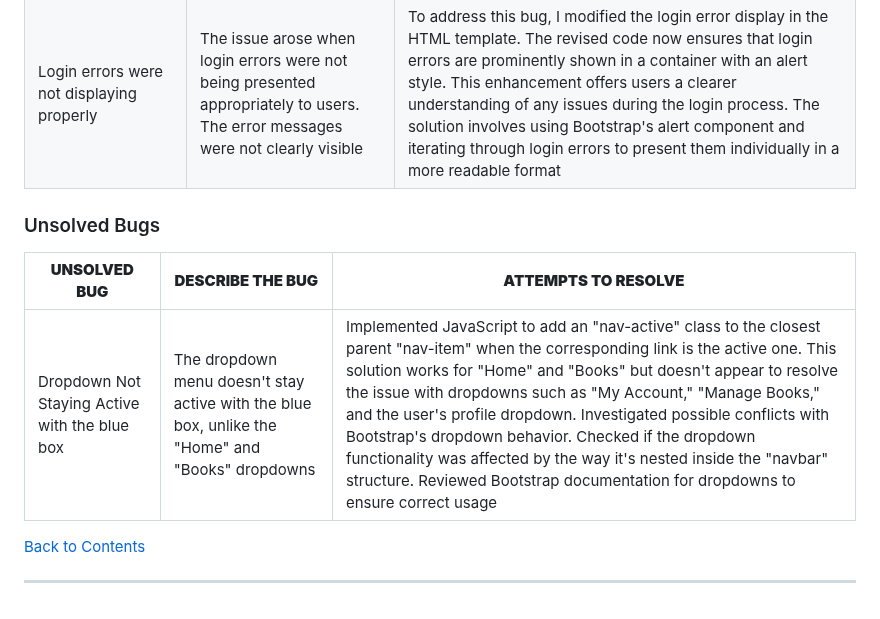
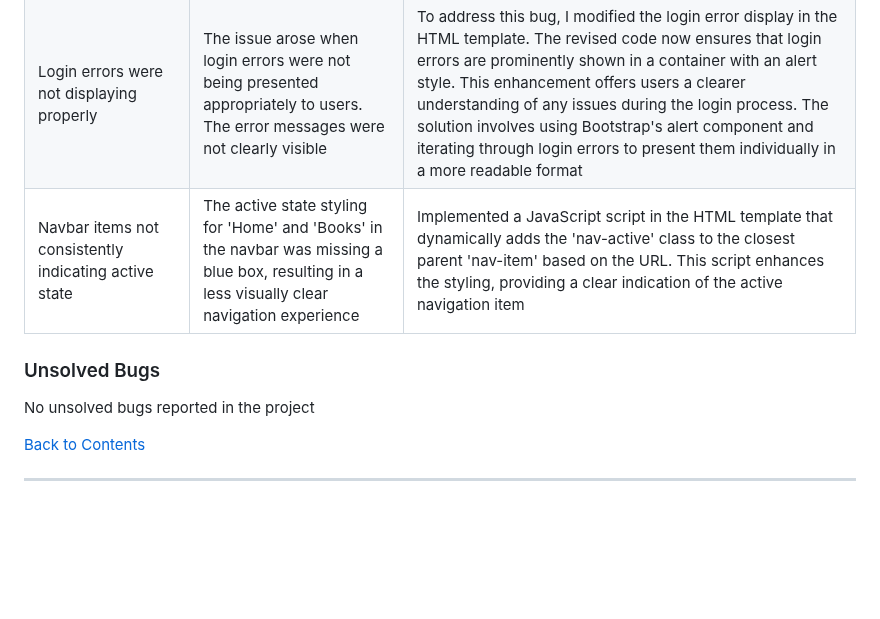
Before and after one commit to IzabellaLopes/kidlit-swap, a Markdown page: TESTING.md, the part around the change. Drawn GitHub-style; blank space fills up the shorter version.

Commit message:
Update bugs to TESTING.md

```diff
--- a/TESTING.md
+++ b/TESTING.md
@@ -678,12 +678,12 @@ I conducted Lighthouse validation on all pages, including both mobile and deskto
 | ------- | ------- | ------- |
 | A glitch in the borrowing system allowed users to request borrowings for past dates | Users could request borrowings for dates in the past due to a logic flaw in the system | Resolved the bug by adding min="{% now 'Y-m-d' %}" to the returnDate input in borrow_book.html |
 | Login errors were not displaying properly | The issue arose when login errors were not being presented appropriately to users. The error messages were not clearly visible | To address this bug, I modified the login error display in the HTML template. The revised code now ensures that login errors are prominently shown in a container with an alert style. This enhancement offers users a clearer understanding of any issues during the login process. The solution involves using Bootstrap's alert component and iterating through login errors to present them individually in a more readable format |
+| Navbar items not consistently indicating active state		| The active state styling for 'Home' and 'Books' in the navbar was missing a blue box, resulting in a less visually clear navigation experience	| Implemented a JavaScript script in the HTML template that dynamically adds the 'nav-active' class to the closest parent 'nav-item' based on the URL. This script enhances the styling, providing a clear indication of the active navigation item |
+
 
 ### Unsolved Bugs
 
-| **UNSOLVED BUG** | **DESCRIBE THE BUG**  | **ATTEMPTS TO RESOLVE**|
-| ------- | ------- | ------- |
-| Dropdown Not Staying Active	with the blue box | The dropdown menu doesn't stay active with the blue box, unlike the "Home" and "Books" dropdowns | Implemented JavaScript to add an "nav-active" class to the closest parent "nav-item" when the corresponding link is the active one. This solution works for "Home" and "Books" but doesn't appear to resolve the issue with dropdowns such as "My Account," "Manage Books," and the user's profile dropdown. Investigated possible conflicts with Bootstrap's dropdown behavior. Checked if the dropdown functionality was affected by the way it's nested inside the "navbar" structure. Reviewed Bootstrap documentation for dropdowns to ensure correct usage |
+No unsolved bugs reported in the project
 
 [Back to Contents](#contents)
 
```
